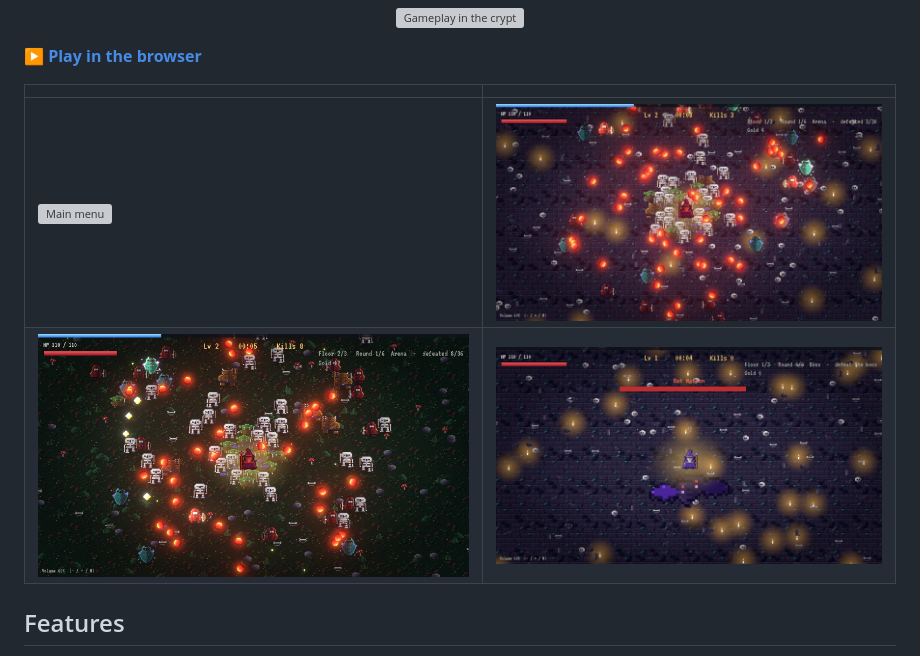
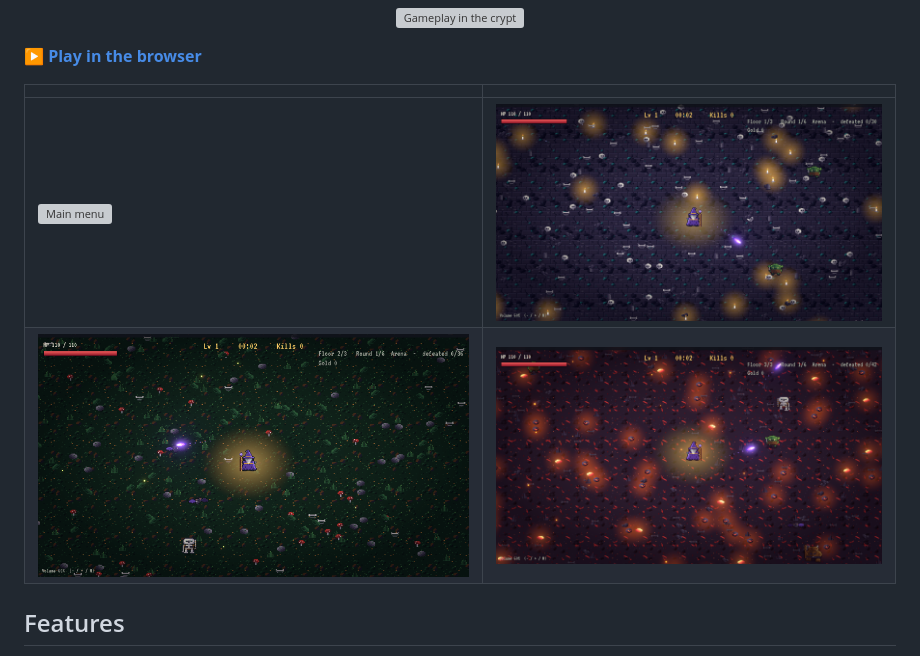
Before and after one commit to MichaelRimland/rust-rogue-like, a Markdown page: README.md, the part around the change. GitHub-like rendering; pictures changed too: docs/screenshots/boss-fight.png (deleted), docs/screenshots/crypt.png, docs/screenshots/forest.png; grey boxes are pictures that could not be loaded.

Commit message:
Show one uncluttered screenshot per world in the README
The crypt and forest shots buried the wizard in enemies and the inferno was
missing. Capture each world early in a run so the character stands out, and
replace the boss fight shot with the inferno.

Co-Authored-By: Claude Sonnet 5.5 <noreply@anthropic.com>

```diff
--- a/README.md
+++ b/README.md
@@ -16,7 +16,7 @@ that survives three floors of rounds, shops and bosses - and the end boss.
 | | |
 | --- | --- |
 | ![Main menu](docs/screenshots/menu.png) | ![Crypt](docs/screenshots/crypt.png) |
-| ![Forest](docs/screenshots/forest.png) | ![Boss fight](docs/screenshots/boss-fight.png) |
+| ![Forest](docs/screenshots/forest.png) | ![Inferno](docs/screenshots/inferno.png) |
 
 ## Features
 
```
